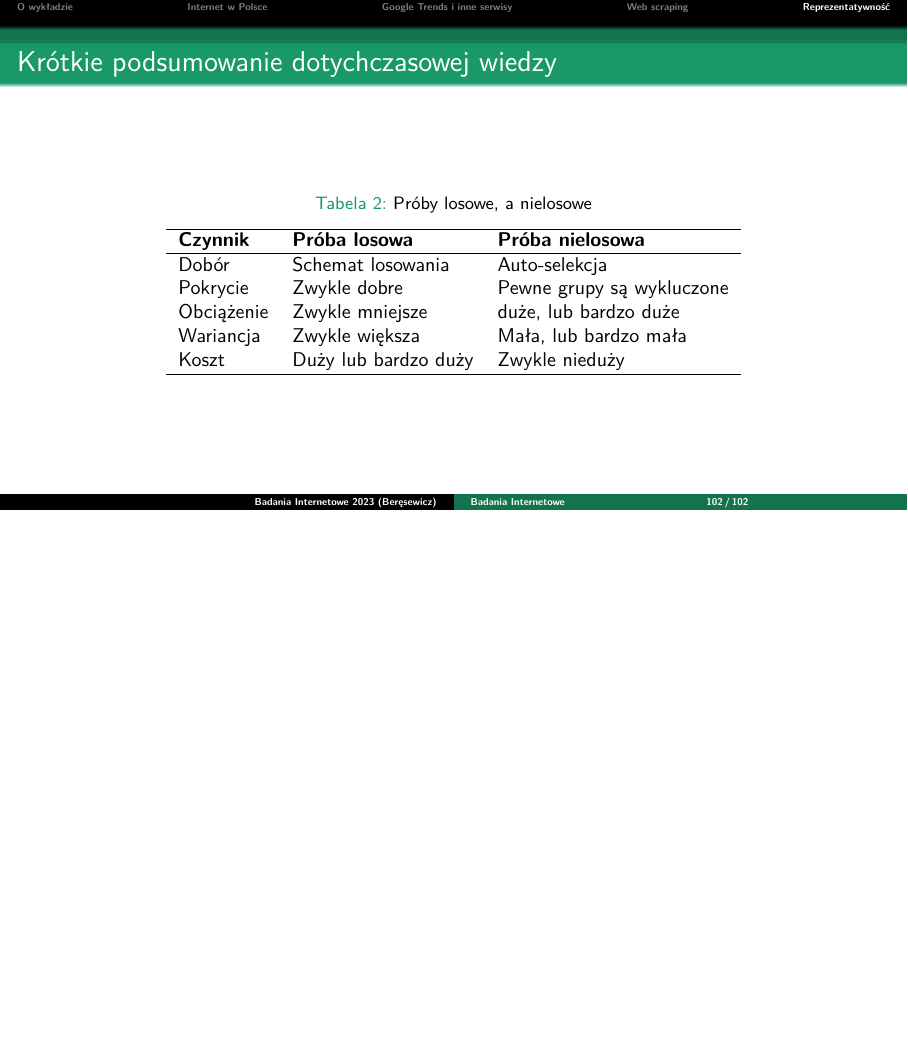
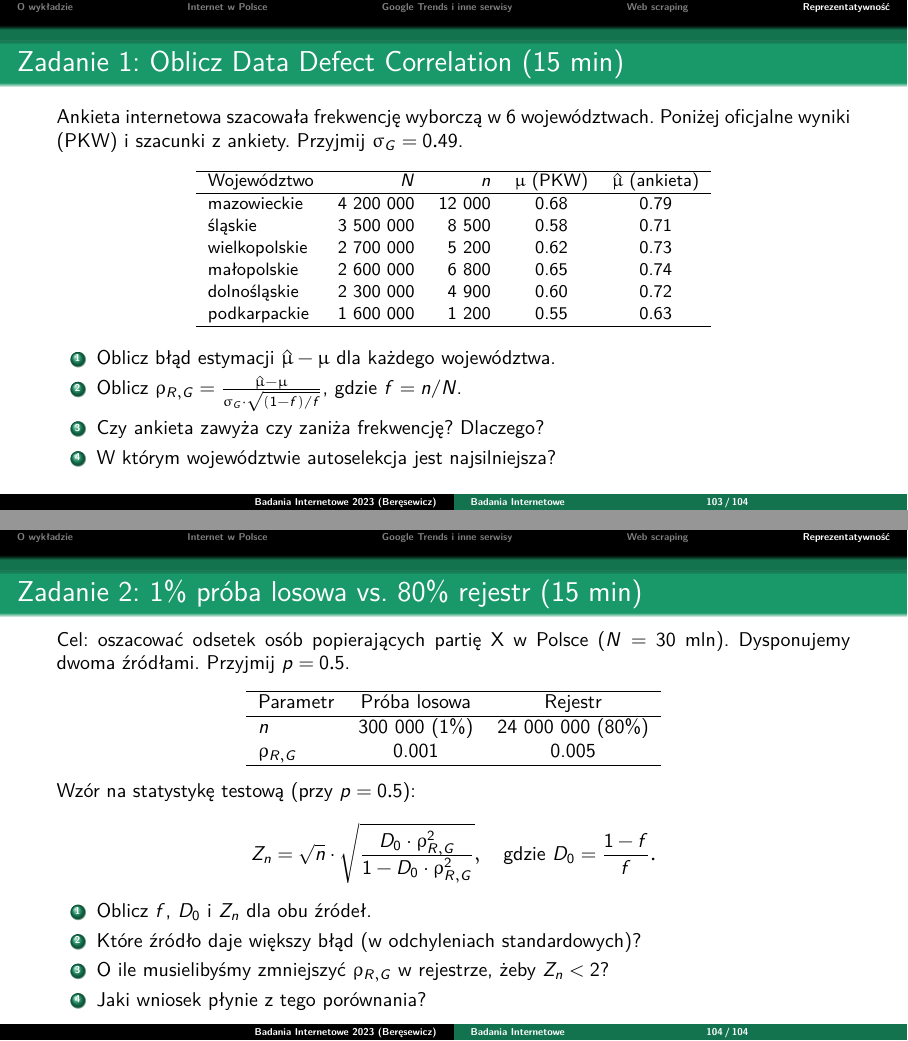
Before and after one commit to DepartmentOfStatisticsPUE/bi-2026, LaTeX slides (slides/bi.tex): page 102 of 102 before the commit and pages 103 and 104 of 104 after it, the two joined at a grey line, the shorter picture padded with empty space. Compiled offline with pdfLaTeX.

Commit message:
add two in-class exercises on representativeness to slides
Exercise 1: compute DDC from election turnout data (6 regions)
Exercise 2: compare Z_n for 1% random sample vs 80% register

Co-Authored-By: Claude Opus 4.6 (1M context) <noreply@anthropic.com>

```diff
--- a/slides/bi.tex
+++ b/slides/bi.tex
@@ -1287,6 +1287,69 @@ ddc(
 \end{frame}
 
 
+\begin{frame}{Zadanie 1: Oblicz Data Defect Correlation (15 min)}
+
+Ankieta internetowa szacowała frekwencję wyborczą w 6 województwach. Poniżej oficjalne wyniki (PKW) i szacunki z ankiety. Przyjmij $\sigma_G = 0.49$.
+
+\begin{table}
+    \centering
+    \small
+    \begin{tabular}{lrrcc}
+    \hline
+    Województwo & $N$ & $n$ & $\mu$ (PKW) & $\hat{\mu}$ (ankieta) \\
+    \hline
+    mazowieckie   & 4 200 000 & 12 000 & 0.68 & 0.79 \\
+    śląskie       & 3 500 000 &  8 500 & 0.58 & 0.71 \\
+    wielkopolskie & 2 700 000 &  5 200 & 0.62 & 0.73 \\
+    małopolskie   & 2 600 000 &  6 800 & 0.65 & 0.74 \\
+    dolnośląskie  & 2 300 000 &  4 900 & 0.60 & 0.72 \\
+    podkarpackie  & 1 600 000 &  1 200 & 0.55 & 0.63 \\
+    \hline
+    \end{tabular}
+\end{table}
+
+\begin{enumerate}
+    \item Oblicz błąd estymacji $\hat{\mu} - \mu$ dla każdego województwa.
+    \item Oblicz $\rho_{R,G} = \frac{\hat{\mu} - \mu}{\sigma_G \cdot \sqrt{(1-f)/f}}$, gdzie $f = n/N$.
+    \item Czy ankieta zawyża czy zaniża frekwencję? Dlaczego?
+    \item W którym województwie autoselekcja jest najsilniejsza?
+\end{enumerate}
+
+\end{frame}
+
+
+\begin{frame}{Zadanie 2: 1\% próba losowa vs.\ 80\% rejestr (15 min)}
+
+Cel: oszacować odsetek osób popierających partię X w~Polsce ($N = 30$ mln). Dysponujemy dwoma źródłami. Przyjmij $p = 0.5$.
+
+\begin{table}
+    \centering
+    \begin{tabular}{lcc}
+    \hline
+    Parametr & Próba losowa & Rejestr \\
+    \hline
+    $n$           & 300 000 (1\%) & 24 000 000 (80\%) \\
+    $\rho_{R,G}$  & 0.001         & 0.005 \\
+    \hline
+    \end{tabular}
+\end{table}
+
+Wzór na statystykę testową (przy $p = 0.5$):
+
+\begin{equation*}
+    Z_n = \sqrt{n} \cdot \sqrt{\frac{D_0 \cdot \rho_{R,G}^2}{1 - D_0 \cdot \rho_{R,G}^2}}, \quad \text{gdzie } D_0 = \frac{1-f}{f}.
+\end{equation*}
+
+\begin{enumerate}
+    \item Oblicz $f$, $D_0$ i $Z_n$ dla obu źródeł.
+    \item Które źródło daje większy błąd (w odchyleniach standardowych)?
+    \item O ile musielibyśmy zmniejszyć $\rho_{R,G}$ w rejestrze, żeby $Z_n < 2$?
+    \item Jaki wniosek płynie z tego porównania?
+\end{enumerate}
+
+\end{frame}
+
+
 % % \section{Badania symulacyjne}
 
 
```
